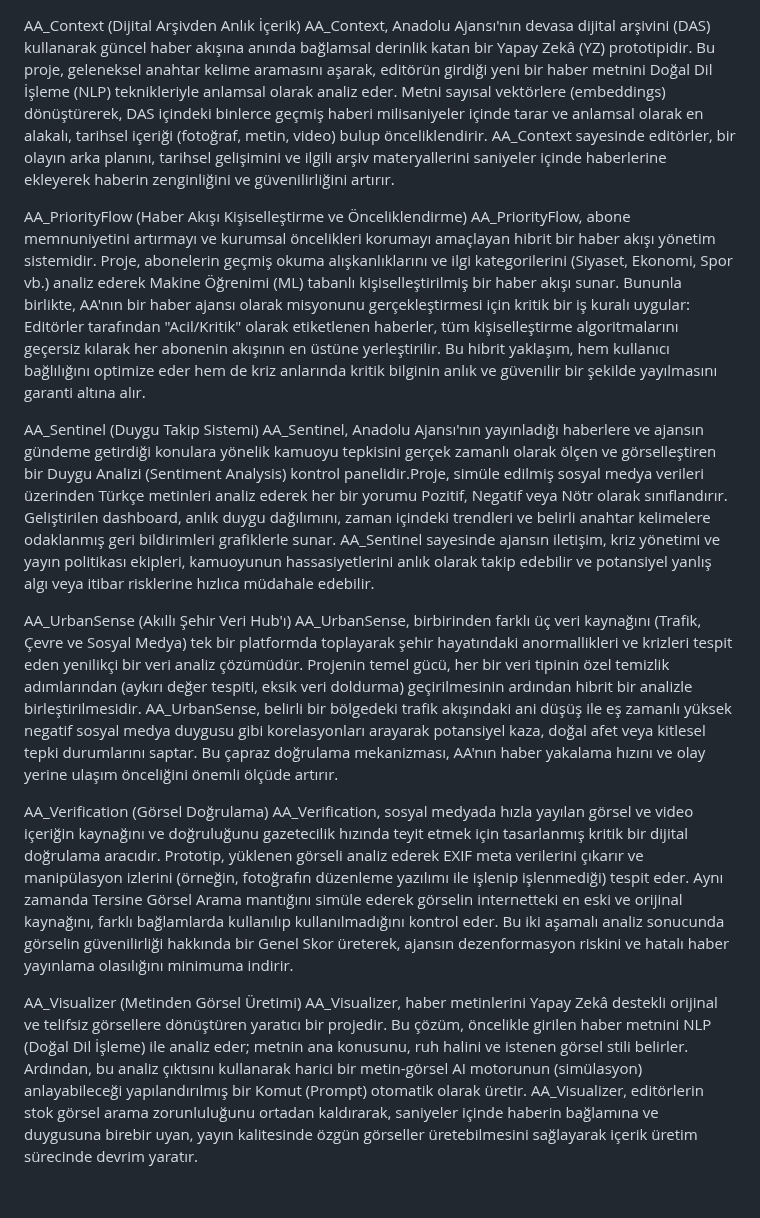
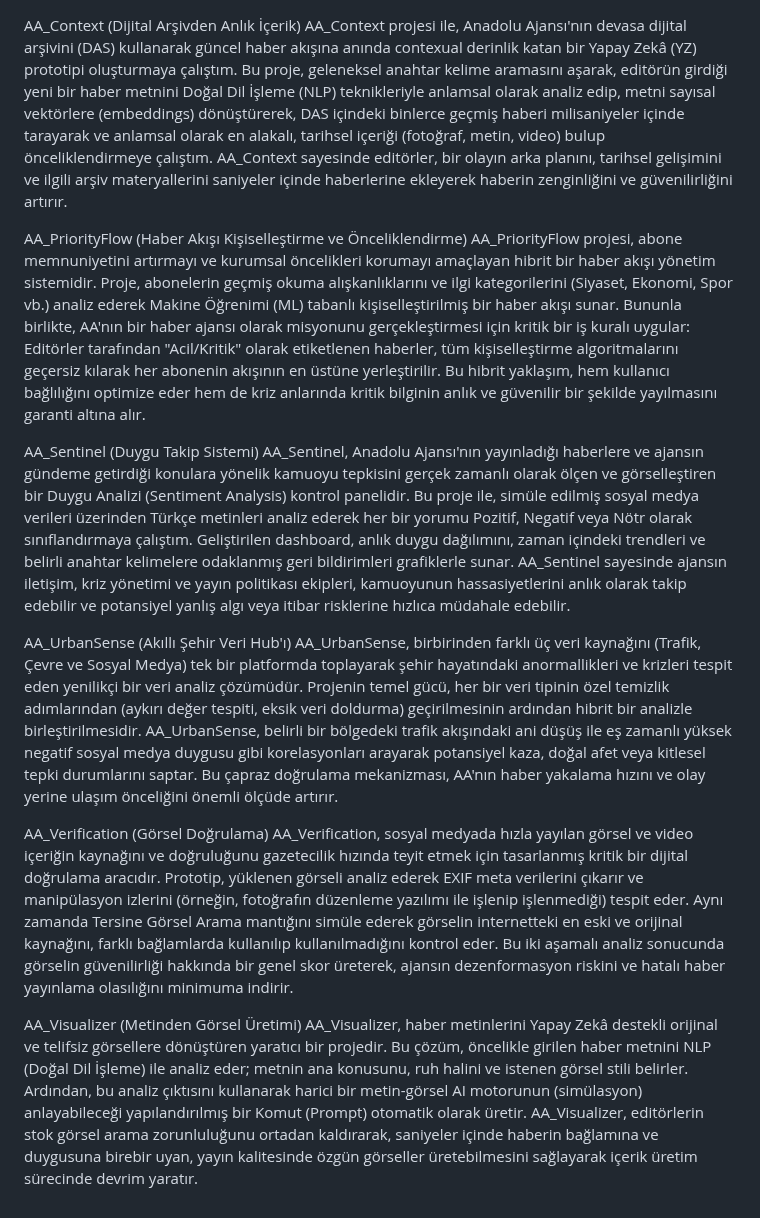
Before and after one commit to umutbayar/AA_Tech_Hackathon_Projects, a Markdown page: README.md, the part around the change. Rendered like a GitHub page.

```diff
--- a/README.md
+++ b/README.md
@@ -1,39 +1,30 @@
 AA_Context (Dijital Arşivden Anlık İçerik)
-AA_Context, Anadolu Ajansı'nın devasa dijital arşivini (DAS) kullanarak güncel haber akışına anında bağlamsal derinlik katan bir Yapay Zekâ (YZ) prototipidir.
-Bu proje, geleneksel anahtar kelime aramasını aşarak, editörün girdiği yeni bir haber metnini Doğal Dil İşleme (NLP) teknikleriyle anlamsal olarak analiz eder.
-Metni sayısal vektörlere (embeddings) dönüştürerek, DAS içindeki binlerce geçmiş haberi milisaniyeler içinde tarar ve anlamsal olarak en alakalı, tarihsel içeriği (fotoğraf, metin, video) bulup önceliklendirir.
+AA_Context projesi ile, Anadolu Ajansı'nın devasa dijital arşivini (DAS) kullanarak güncel haber akışına anında contexual derinlik katan bir Yapay Zekâ (YZ) prototipi oluşturmaya çalıştım.
+Bu proje, geleneksel anahtar kelime aramasını aşarak, editörün girdiği yeni bir haber metnini Doğal Dil İşleme (NLP) teknikleriyle anlamsal olarak analiz edip,
+metni sayısal vektörlere (embeddings) dönüştürerek, DAS içindeki binlerce geçmiş haberi milisaniyeler içinde tarayarak ve anlamsal olarak en alakalı, tarihsel içeriği (fotoğraf, metin, video) bulup önceliklendirmeye çalıştım.
 AA_Context sayesinde editörler, bir olayın arka planını, tarihsel gelişimini ve ilgili arşiv materyallerini saniyeler içinde haberlerine ekleyerek haberin zenginliğini ve güvenilirliğini artırır.
 
 AA_PriorityFlow (Haber Akışı Kişiselleştirme ve Önceliklendirme)
-AA_PriorityFlow, abone memnuniyetini artırmayı ve kurumsal öncelikleri korumayı amaçlayan hibrit bir haber akışı yönetim sistemidir.
+AA_PriorityFlow projesi, abone memnuniyetini artırmayı ve kurumsal öncelikleri korumayı amaçlayan hibrit bir haber akışı yönetim sistemidir.
 Proje, abonelerin geçmiş okuma alışkanlıklarını ve ilgi kategorilerini (Siyaset, Ekonomi, Spor vb.) analiz ederek Makine Öğrenimi (ML) tabanlı kişiselleştirilmiş bir haber akışı sunar.
-Bununla birlikte, AA'nın bir haber ajansı olarak misyonunu gerçekleştirmesi için kritik bir iş kuralı uygular: Editörler tarafından "Acil/Kritik" olarak etiketlenen haberler, tüm kişiselleştirme
-algoritmalarını geçersiz kılarak her abonenin akışının en üstüne yerleştirilir. Bu hibrit yaklaşım, hem kullanıcı bağlılığını optimize eder hem de kriz anlarında kritik bilginin anlık ve güvenilir bir şekilde
-yayılmasını garanti altına alır.
+Bununla birlikte, AA'nın bir haber ajansı olarak misyonunu gerçekleştirmesi için kritik bir iş kuralı uygular: Editörler tarafından "Acil/Kritik" olarak etiketlenen haberler, tüm kişiselleştirme algoritmalarını geçersiz kılarak her abonenin akışının en üstüne yerleştirilir. Bu hibrit yaklaşım, hem kullanıcı bağlılığını optimize eder hem de kriz anlarında kritik bilginin anlık ve güvenilir bir şekilde yayılmasını garanti altına alır.
 
 AA_Sentinel (Duygu Takip Sistemi)
 AA_Sentinel, Anadolu Ajansı'nın yayınladığı haberlere ve ajansın gündeme getirdiği konulara yönelik kamuoyu tepkisini gerçek zamanlı olarak ölçen ve görselleştiren
-bir Duygu Analizi (Sentiment Analysis) kontrol panelidir.Proje, simüle edilmiş sosyal medya verileri üzerinden Türkçe metinleri analiz ederek her bir yorumu Pozitif, Negatif veya Nötr olarak sınıflandırır.
-Geliştirilen dashboard, anlık duygu dağılımını, zaman içindeki trendleri ve belirli anahtar kelimelere odaklanmış geri bildirimleri grafiklerle sunar. AA_Sentinel sayesinde
-ajansın iletişim, kriz yönetimi ve yayın politikası ekipleri, kamuoyunun hassasiyetlerini anlık olarak takip edebilir ve potansiyel yanlış algı veya itibar risklerine hızlıca müdahale edebilir.
+bir Duygu Analizi (Sentiment Analysis) kontrol panelidir. Bu proje ile, simüle edilmiş sosyal medya verileri üzerinden Türkçe metinleri analiz ederek her bir yorumu Pozitif, Negatif veya Nötr olarak sınıflandırmaya çalıştım. Geliştirilen dashboard, anlık duygu dağılımını, zaman içindeki trendleri ve belirli anahtar kelimelere odaklanmış geri bildirimleri grafiklerle sunar. AA_Sentinel sayesinde ajansın iletişim, kriz yönetimi ve yayın politikası ekipleri, kamuoyunun hassasiyetlerini anlık olarak takip edebilir ve potansiyel yanlış algı veya itibar risklerine hızlıca müdahale edebilir.
 
 AA_UrbanSense (Akıllı Şehir Veri Hub'ı)
 AA_UrbanSense, birbirinden farklı üç veri kaynağını (Trafik, Çevre ve Sosyal Medya) tek bir platformda toplayarak
 şehir hayatındaki anormallikleri ve krizleri tespit eden yenilikçi bir veri analiz çözümüdür. Projenin temel gücü, her bir veri
 tipinin özel temizlik adımlarından (aykırı değer tespiti, eksik veri doldurma) geçirilmesinin ardından hibrit bir analizle birleştirilmesidir.
-AA_UrbanSense, belirli bir bölgedeki trafik akışındaki ani düşüş ile eş zamanlı yüksek negatif sosyal medya duygusu gibi korelasyonları arayarak potansiyel kaza, doğal afet veya kitlesel tepki durumlarını saptar.
-Bu çapraz doğrulama mekanizması, AA'nın haber yakalama hızını ve olay yerine ulaşım önceliğini önemli ölçüde artırır.
+AA_UrbanSense, belirli bir bölgedeki trafik akışındaki ani düşüş ile eş zamanlı yüksek negatif sosyal medya duygusu gibi korelasyonları arayarak potansiyel kaza, doğal afet veya kitlesel tepki durumlarını saptar. Bu çapraz doğrulama mekanizması, AA'nın haber yakalama hızını ve olay yerine ulaşım önceliğini önemli ölçüde artırır.
 
 AA_Verification (Görsel Doğrulama)
 AA_Verification, sosyal medyada hızla yayılan görsel ve video içeriğin kaynağını ve doğruluğunu gazetecilik hızında teyit etmek için tasarlanmış
 kritik bir dijital doğrulama aracıdır. Prototip, yüklenen görseli analiz ederek EXIF meta verilerini çıkarır ve manipülasyon izlerini (örneğin, fotoğrafın düzenleme
-yazılımı ile işlenip işlenmediği) tespit eder. Aynı zamanda Tersine Görsel Arama mantığını simüle ederek görselin internetteki en eski ve orijinal kaynağını, farklı bağlamlarda
-kullanılıp kullanılmadığını kontrol eder. Bu iki aşamalı analiz sonucunda görselin güvenilirliği hakkında bir Genel Skor üreterek, ajansın dezenformasyon riskini ve hatalı haber
-yayınlama olasılığını minimuma indirir.
+yazılımı ile işlenip işlenmediği) tespit eder. Aynı zamanda Tersine Görsel Arama mantığını simüle ederek görselin internetteki en eski ve orijinal kaynağını, farklı bağlamlarda kullanılıp kullanılmadığını kontrol eder. Bu iki aşamalı analiz sonucunda görselin güvenilirliği hakkında bir genel skor üreterek, ajansın dezenformasyon riskini ve hatalı haber yayınlama olasılığını minimuma indirir.
 
 
 AA_Visualizer (Metinden Görsel Üretimi)
 AA_Visualizer, haber metinlerini Yapay Zekâ destekli orijinal ve telifsiz görsellere dönüştüren yaratıcı bir projedir. Bu çözüm, öncelikle girilen haber metnini NLP (Doğal Dil İşleme) ile analiz eder;
-metnin ana konusunu, ruh halini ve istenen görsel stili belirler. Ardından, bu analiz çıktısını kullanarak harici bir metin-görsel AI motorunun (simülasyon) anlayabileceği
-yapılandırılmış bir Komut (Prompt) otomatik olarak üretir. AA_Visualizer, editörlerin stok görsel arama zorunluluğunu ortadan kaldırarak, saniyeler içinde haberin
-bağlamına ve duygusuna birebir uyan, yayın kalitesinde özgün görseller üretebilmesini sağlayarak içerik üretim sürecinde devrim yaratır.
+metnin ana konusunu, ruh halini ve istenen görsel stili belirler. Ardından, bu analiz çıktısını kullanarak harici bir metin-görsel AI motorunun (simülasyon) anlayabileceği yapılandırılmış bir Komut (Prompt) otomatik olarak üretir. AA_Visualizer, editörlerin stok görsel arama zorunluluğunu ortadan kaldırarak, saniyeler içinde haberin bağlamına ve duygusuna birebir uyan, yayın kalitesinde özgün görseller üretebilmesini sağlayarak içerik üretim sürecinde devrim yaratır.
```
